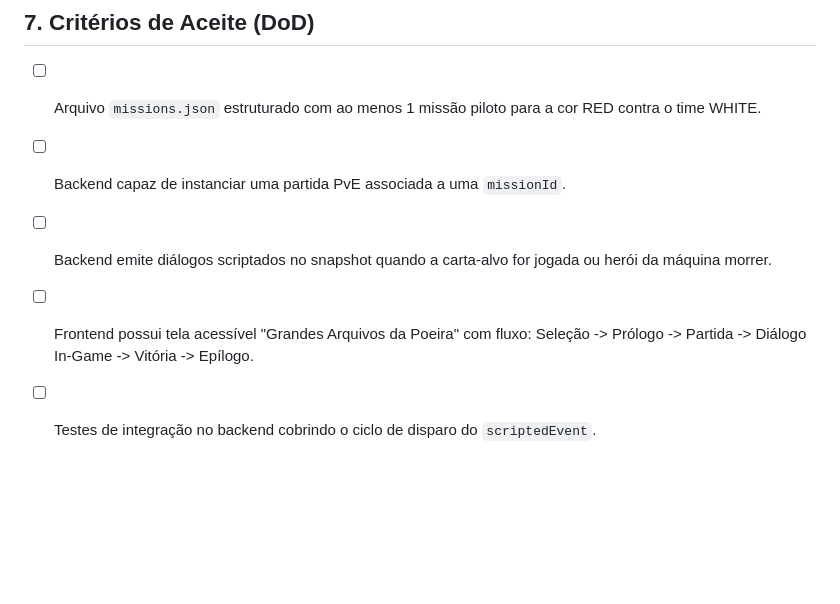
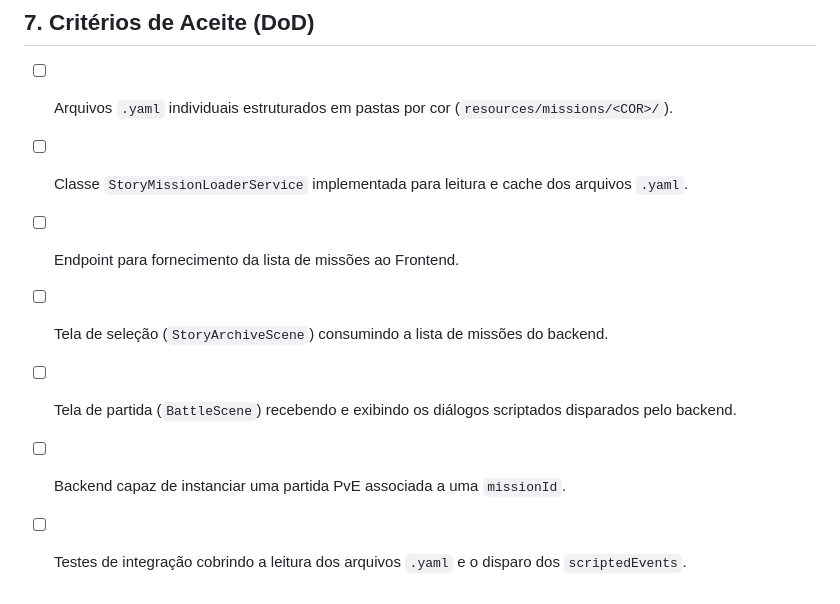
Before and after one commit to alkateca/lendas-da-poeira, a Markdown page: ISSUE_MODO_HISTORIA.md, the part around one of its changes. Drawn GitHub-style; blank space fills up the shorter version.

```diff
--- a/ISSUE_MODO_HISTORIA.md
+++ b/ISSUE_MODO_HISTORIA.md
@@ -108,8 +120,10 @@ Criar `backend/src/main/resources/missions.json` com a estrutura:
 
 ## 7. Critérios de Aceite (DoD)
 
-- [ ] Arquivo `missions.json` estruturado com ao menos 1 missão piloto para a cor RED contra o time WHITE.
+- [ ] Arquivos `.yaml` individuais estruturados em pastas por cor (`resources/missions/<COR>/`).
+- [ ] Classe `StoryMissionLoaderService` implementada para leitura e cache dos arquivos `.yaml`.
+- [ ] Endpoint para fornecimento da lista de missões ao Frontend.
+- [ ] Tela de seleção (`StoryArchiveScene`) consumindo a lista de missões do backend.
+- [ ] Tela de partida (`BattleScene`) recebendo e exibindo os diálogos scriptados disparados pelo backend.
 - [ ] Backend capaz de instanciar uma partida PvE associada a uma `missionId`.
-- [ ] Backend emite diálogos scriptados no snapshot quando a carta-alvo for jogada ou herói da máquina morrer.
-- [ ] Frontend possui tela acessível "Grandes Arquivos da Poeira" com fluxo: Seleção -> Prólogo -> Partida -> Diálogo In-Game -> Vitória -> Epílogo.
-- [ ] Testes de integração no backend cobrindo o ciclo de disparo do `scriptedEvent`.
+- [ ] Testes de integração cobrindo a leitura dos arquivos `.yaml` e o disparo dos `scriptedEvents`.
```
Also changed, not shown: other parts of ISSUE_MODO_HISTORIA.md (+52 -40 lines).
